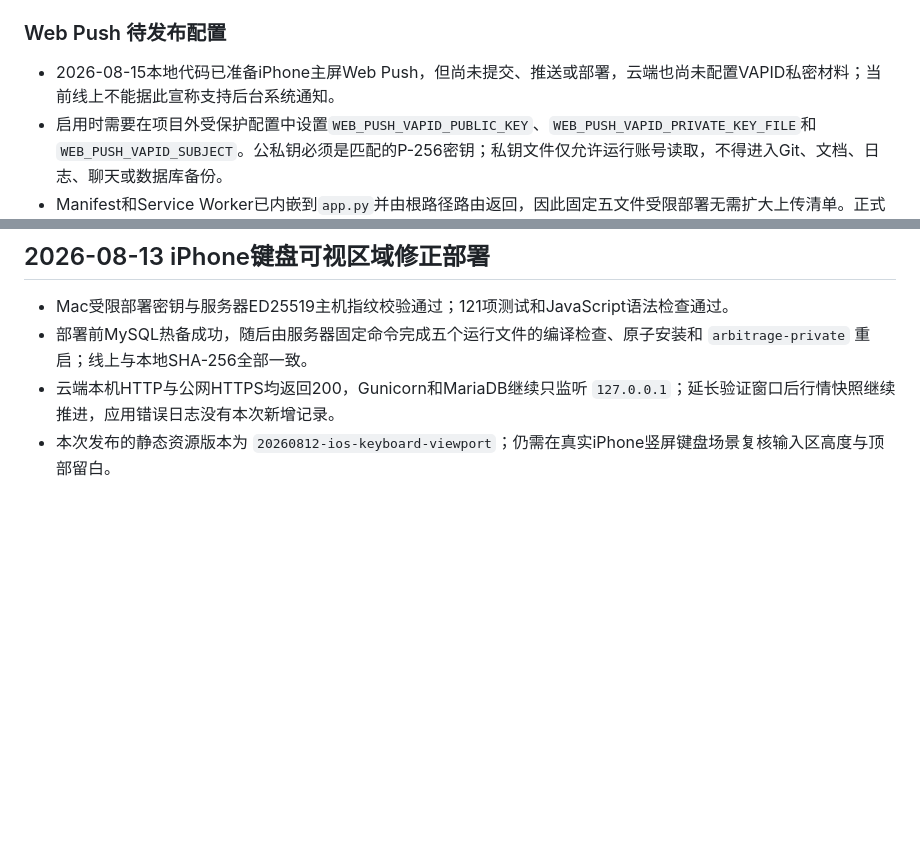
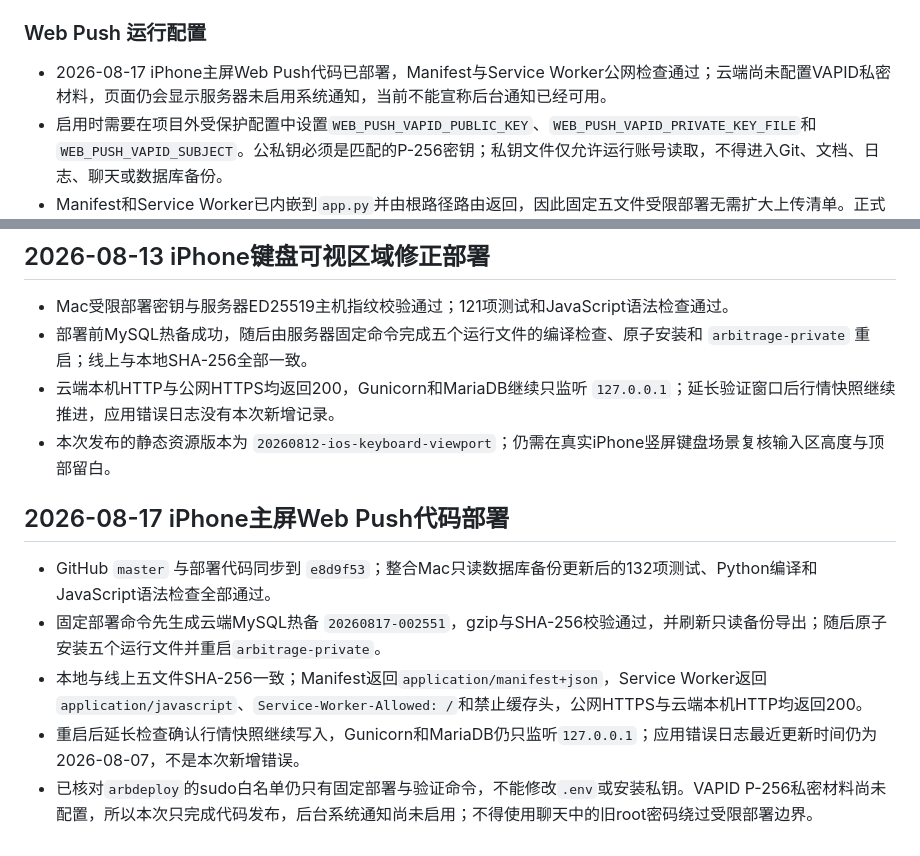
Before and after one commit to xxshit/arbitrage-system, a Markdown page: docs/云服务器私有部署.md, 2 parts joined by grey strips. Drawn GitHub-style; blank space fills up the shorter version.

Commit message:
docs: record web push deployment status

```diff
--- a/docs/云服务器私有部署.md
+++ b/docs/云服务器私有部署.md
@@ -83,9 +83,9 @@ curl -I http://127.0.0.1:15831/login
 - 账号只能读取root发布的不可变备份版本，不能查看原始 `/var/backups`，不能执行命令、上传、删除、改名、转发端口或恢复数据库。
 - `/usr/local/sbin/arbitrage-refresh-backup-export` 在云端热备完成后校验gzip和数据库SHA-256，再原子发布 `LATEST`。导出版本明确不含聊天恢复密钥，默认保留30天；原始六小时与每日备份仍按既有14天/90天规则保留。
 
-### Web Push 待发布配置
+### Web Push 运行配置
 
-- 2026-08-15本地代码已准备iPhone主屏Web Push，但尚未提交、推送或部署，云端也尚未配置VAPID私密材料；当前线上不能据此宣称支持后台系统通知。
+- 2026-08-17 iPhone主屏Web Push代码已部署，Manifest与Service Worker公网检查通过；云端尚未配置VAPID私密材料，页面仍会显示服务器未启用系统通知，当前不能宣称后台通知已经可用。
 - 启用时需要在项目外受保护配置中设置`WEB_PUSH_VAPID_PUBLIC_KEY`、`WEB_PUSH_VAPID_PRIVATE_KEY_FILE`和`WEB_PUSH_VAPID_SUBJECT`。公私钥必须是匹配的P-256密钥；私钥文件仅允许运行账号读取，不得进入Git、文档、日志、聊天或数据库备份。
 - Manifest和Service Worker已内嵌到`app.py`并由根路径路由返回，因此固定五文件受限部署无需扩大上传清单。正式部署仍必须先完成MySQL热备、完整测试、线上文件指纹、HTTPS、进程、数据库监听与行情继续写入验证，再用真实iPhone主屏应用授权并验证后台通知。
 
@@ -132,3 +132,11 @@ curl -I http://127.0.0.1:15831/login
 - 部署前MySQL热备成功，随后由服务器固定命令完成五个运行文件的编译检查、原子安装和 `arbitrage-private` 重启；线上与本地SHA-256全部一致。
 - 云端本机HTTP与公网HTTPS均返回200，Gunicorn和MariaDB继续只监听 `127.0.0.1`；延长验证窗口后行情快照继续推进，应用错误日志没有本次新增记录。
 - 本次发布的静态资源版本为 `20260812-ios-keyboard-viewport`；仍需在真实iPhone竖屏键盘场景复核输入区高度与顶部留白。
+
+## 2026-08-17 iPhone主屏Web Push代码部署
+
+- GitHub `master` 与部署代码同步到 `e8d9f53`；整合Mac只读数据库备份更新后的132项测试、Python编译和JavaScript语法检查全部通过。
+- 固定部署命令先生成云端MySQL热备 `20260817-002551`，gzip与SHA-256校验通过，并刷新只读备份导出；随后原子安装五个运行文件并重启`arbitrage-private`。
+- 本地与线上五文件SHA-256一致；Manifest返回`application/manifest+json`，Service Worker返回`application/javascript`、`Service-Worker-Allowed: /`和禁止缓存头，公网HTTPS与云端本机HTTP均返回200。
+- 重启后延长检查确认行情快照继续写入，Gunicorn和MariaDB仍只监听`127.0.0.1`；应用错误日志最近更新时间仍为2026-08-07，不是本次新增错误。
+- 已核对`arbdeploy`的sudo白名单仍只有固定部署与验证命令，不能修改`.env`或安装私钥。VAPID P-256私密材料尚未配置，所以本次只完成代码发布，后台系统通知尚未启用；不得使用聊天中的旧root密码绕过受限部署边界。
```
Also changed, not shown: docs/当前工作交接.md (+4 -4 lines).
